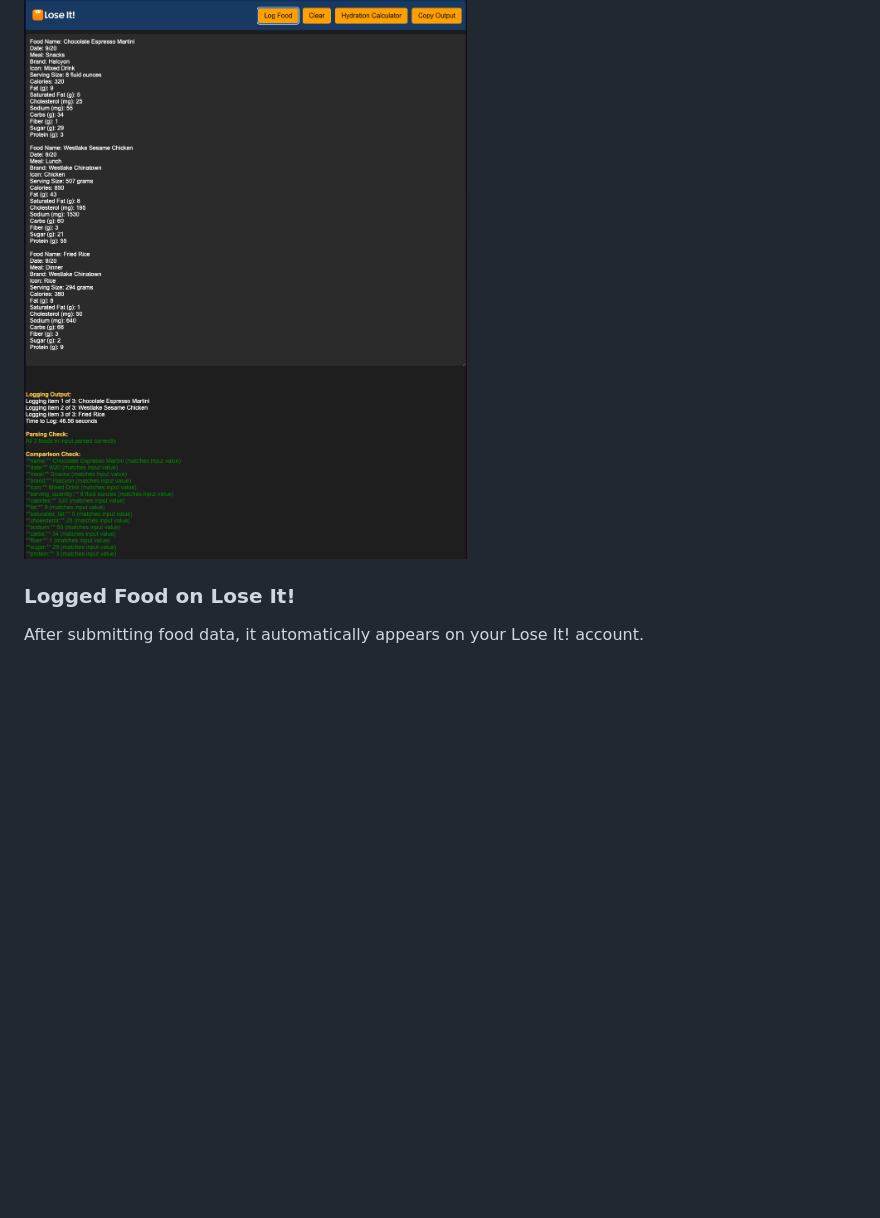
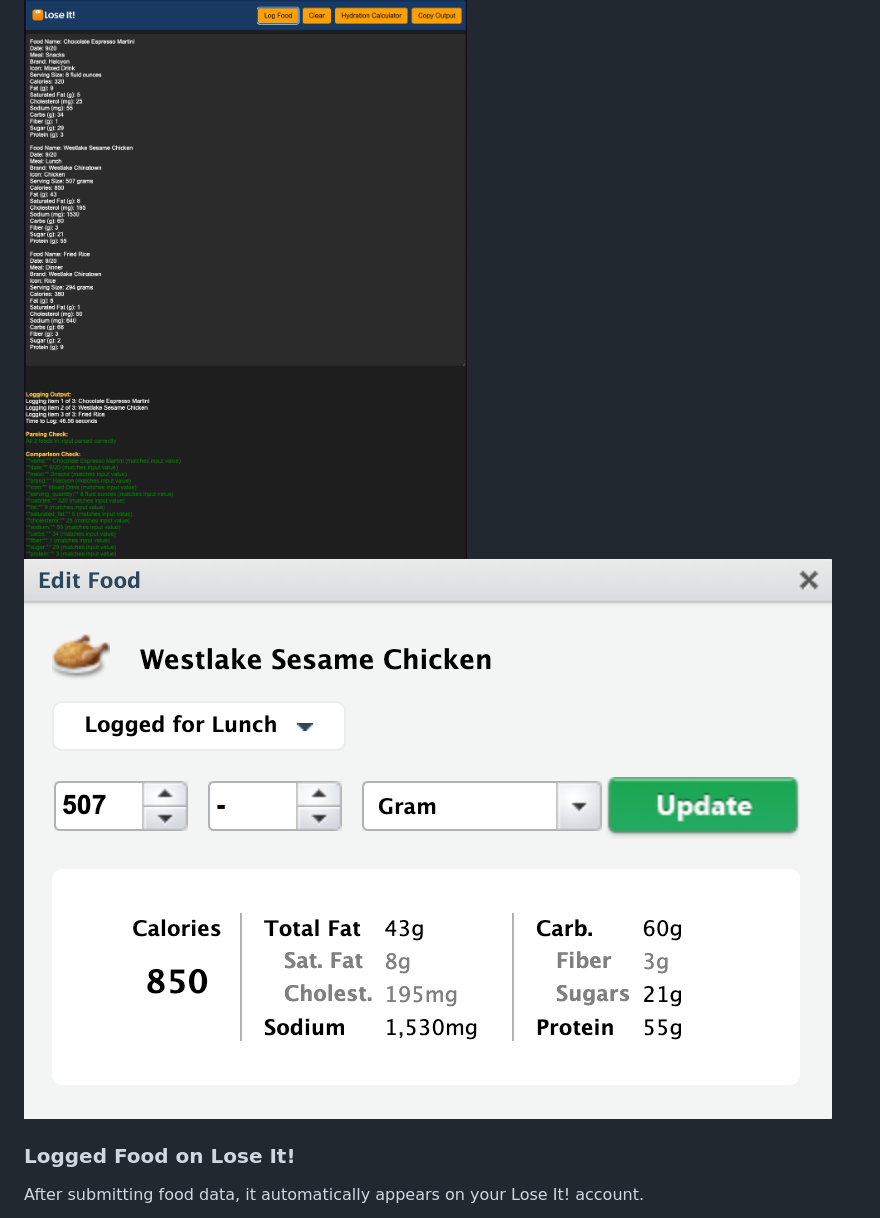
Before and after one commit to bradyespey/automated-food-logger, a Markdown page: README.md, the part around the change. Rendered like a GitHub page; pictures changed too: images/food_example.png (added); blank space fills up the shorter version.

Commit message:
Add food example image to README.md

```diff
--- a/README.md
+++ b/README.md
@@ -35,6 +35,7 @@ This project integrates key technologies such as **Google OAuth 2.0** for secure
 This is the main interface where users enter food data or paste nutritional info retrieved from GPT.
 
 ![Food Logging](images/food_logging.png)
+![Food Example](images/food_example.png)
 
 ### Logged Food on Lose It!
 After submitting food data, it automatically appears on your Lose It! account.
```
